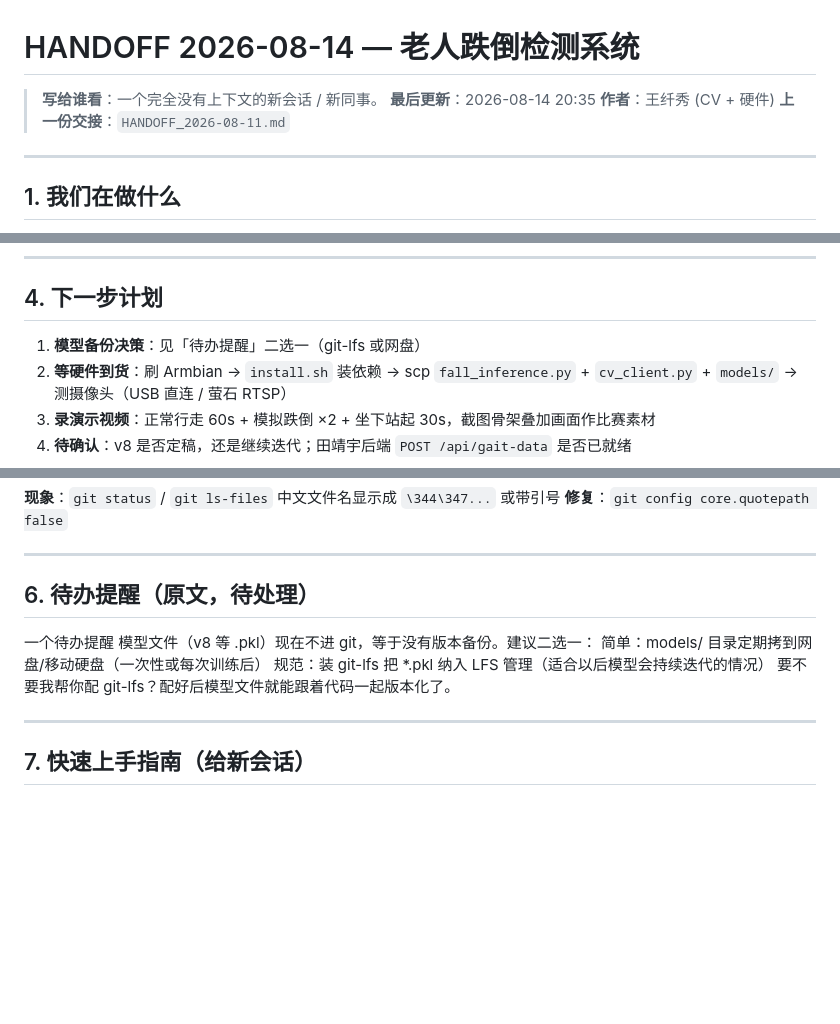
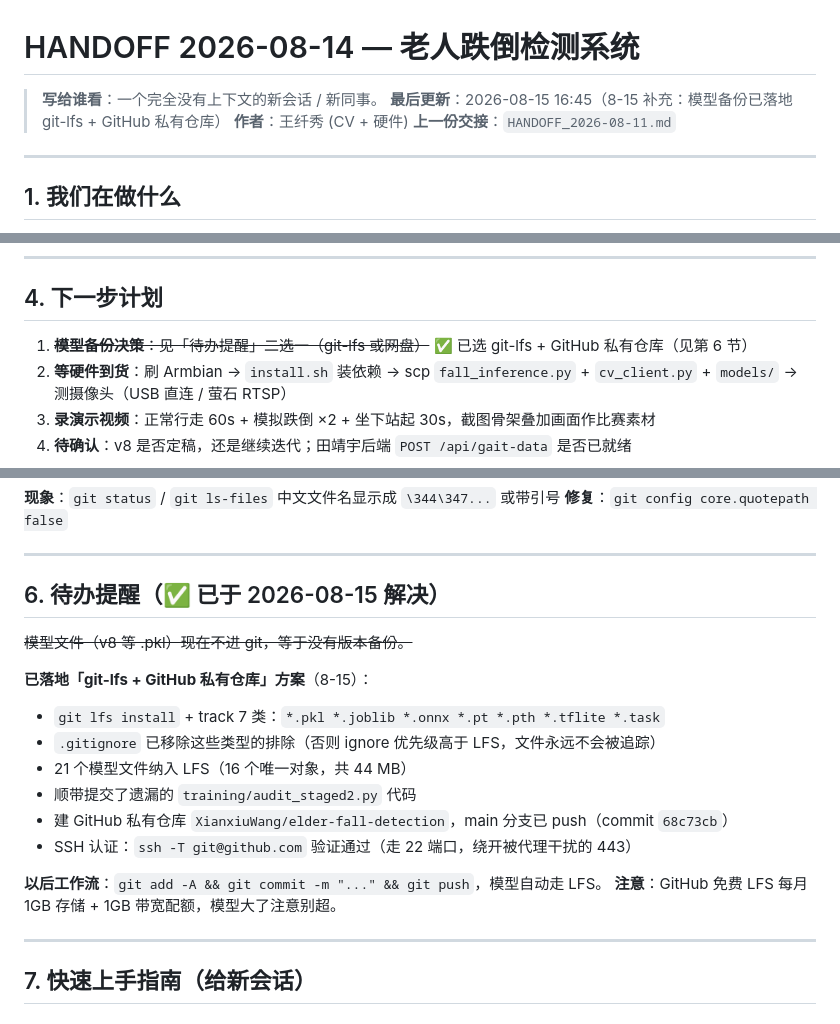
Before and after one commit to XianxiuWang/elder-fall-detection, a Markdown page: 交接文档/HANDOFF_2026-08-14.md, 3 parts joined by grey strips. Drawn GitHub-style; blank space fills up the shorter version.

Commit message:
docs: 标记模型备份待办为已解决（git-lfs + GitHub 私有仓库）

```diff
--- a/交接文档/HANDOFF_2026-08-14.md
+++ b/交接文档/HANDOFF_2026-08-14.md
@@ -1,7 +1,7 @@
 # HANDOFF 2026-08-14 — 老人跌倒检测系统
 
 > **写给谁看**：一个完全没有上下文的新会话 / 新同事。
-> **最后更新**：2026-08-14 20:35
+> **最后更新**：2026-08-15 16:45（8-15 补充：模型备份已落地 git-lfs + GitHub 私有仓库）
 > **作者**：王纤秀 (CV + 硬件)
 > **上一份交接**：`HANDOFF_2026-08-11.md`
 
@@ -97,7 +97,7 @@
 
 ## 4. 下一步计划
 
-1. **模型备份决策**：见「待办提醒」二选一（git-lfs 或网盘）
+1. ~~**模型备份决策**：见「待办提醒」二选一（git-lfs 或网盘）~~ ✅ 已选 git-lfs + GitHub 私有仓库（见第 6 节）
 2. **等硬件到货**：刷 Armbian → `install.sh` 装依赖 → scp `fall_inference.py` + `cv_client.py` + `models/` → 测摄像头（USB 直连 / 萤石 RTSP）
 3. **录演示视频**：正常行走 60s + 模拟跌倒 ×2 + 坐下站起 30s，截图骨架叠加画面作比赛素材
 4. **待确认**：v8 是否定稿，还是继续迭代；田靖宇后端 `POST /api/gait-data` 是否已就绪
@@ -127,12 +127,20 @@
 
 ---
 
-## 6. 待办提醒（原文，待处理）
+## 6. 待办提醒（✅ 已于 2026-08-15 解决）
 
-一个待办提醒 模型文件（v8 等 .pkl）现在不进 git，等于没有版本备份。建议二选一：
-简单：models/ 目录定期拷到网盘/移动硬盘（一次性或每次训练后）
-规范：装 git-lfs 把 *.pkl 纳入 LFS 管理（适合以后模型会持续迭代的情况）
-要不要我帮你配 git-lfs？配好后模型文件就能跟着代码一起版本化了。
+~~模型文件（v8 等 .pkl）现在不进 git，等于没有版本备份。~~
+
+**已落地「git-lfs + GitHub 私有仓库」方案**（8-15）：
+- `git lfs install` + track 7 类：`*.pkl *.joblib *.onnx *.pt *.pth *.tflite *.task`
+- `.gitignore` 已移除这些类型的排除（否则 ignore 优先级高于 LFS，文件永远不会被追踪）
+- 21 个模型文件纳入 LFS（16 个唯一对象，共 44 MB）
+- 顺带提交了遗漏的 `training/audit_staged2.py` 代码
+- 建 GitHub 私有仓库 `XianxiuWang/elder-fall-detection`，main 分支已 push（commit `68c73cb`）
+- SSH 认证：`ssh -T git@github.com` 验证通过（走 22 端口，绕开被代理干扰的 443）
+
+**以后工作流**：`git add -A && git commit -m "..." && git push`，模型自动走 LFS。
+**注意**：GitHub 免费 LFS 每月 1GB 存储 + 1GB 带宽配额，模型大了注意别超。
 
 ---
 
```
